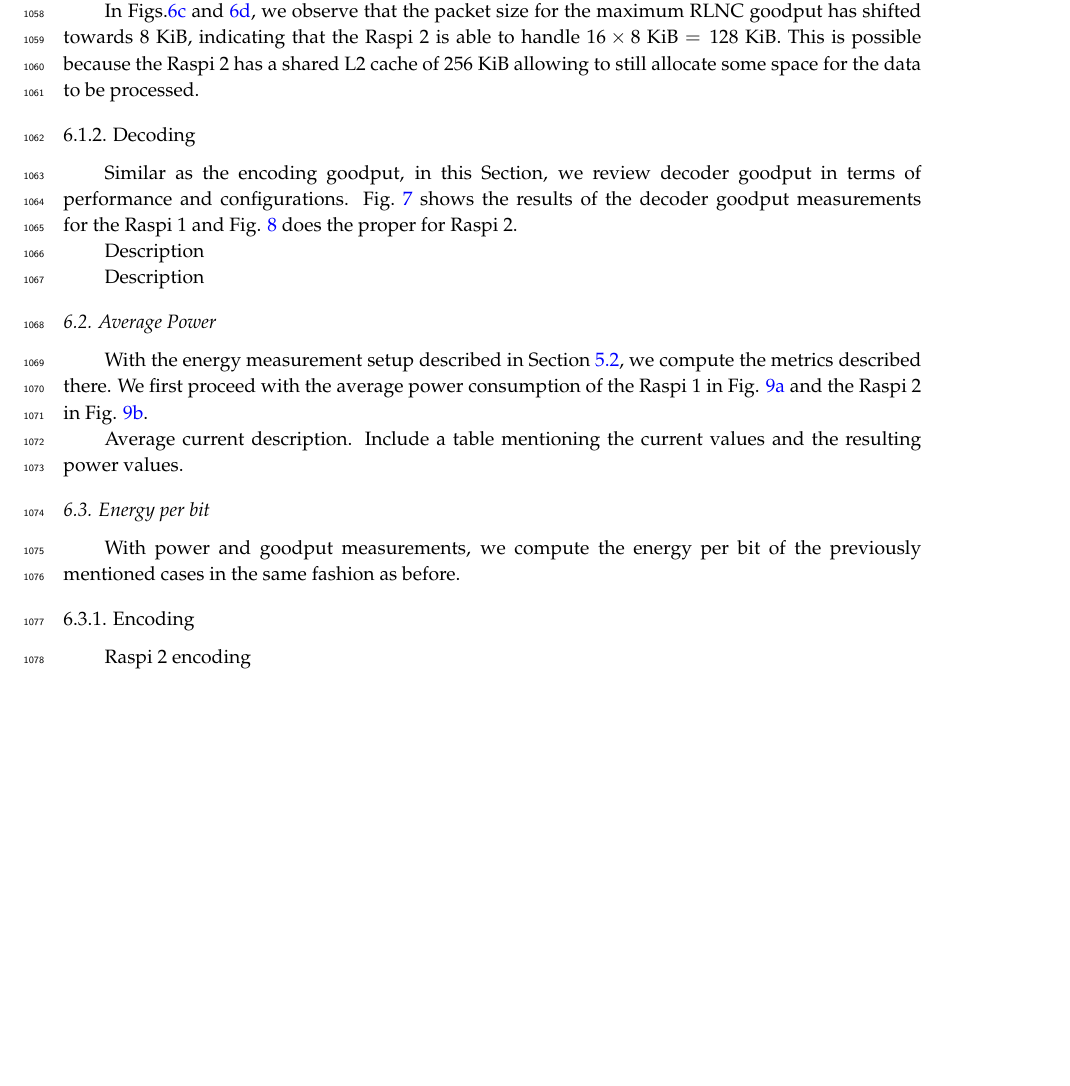
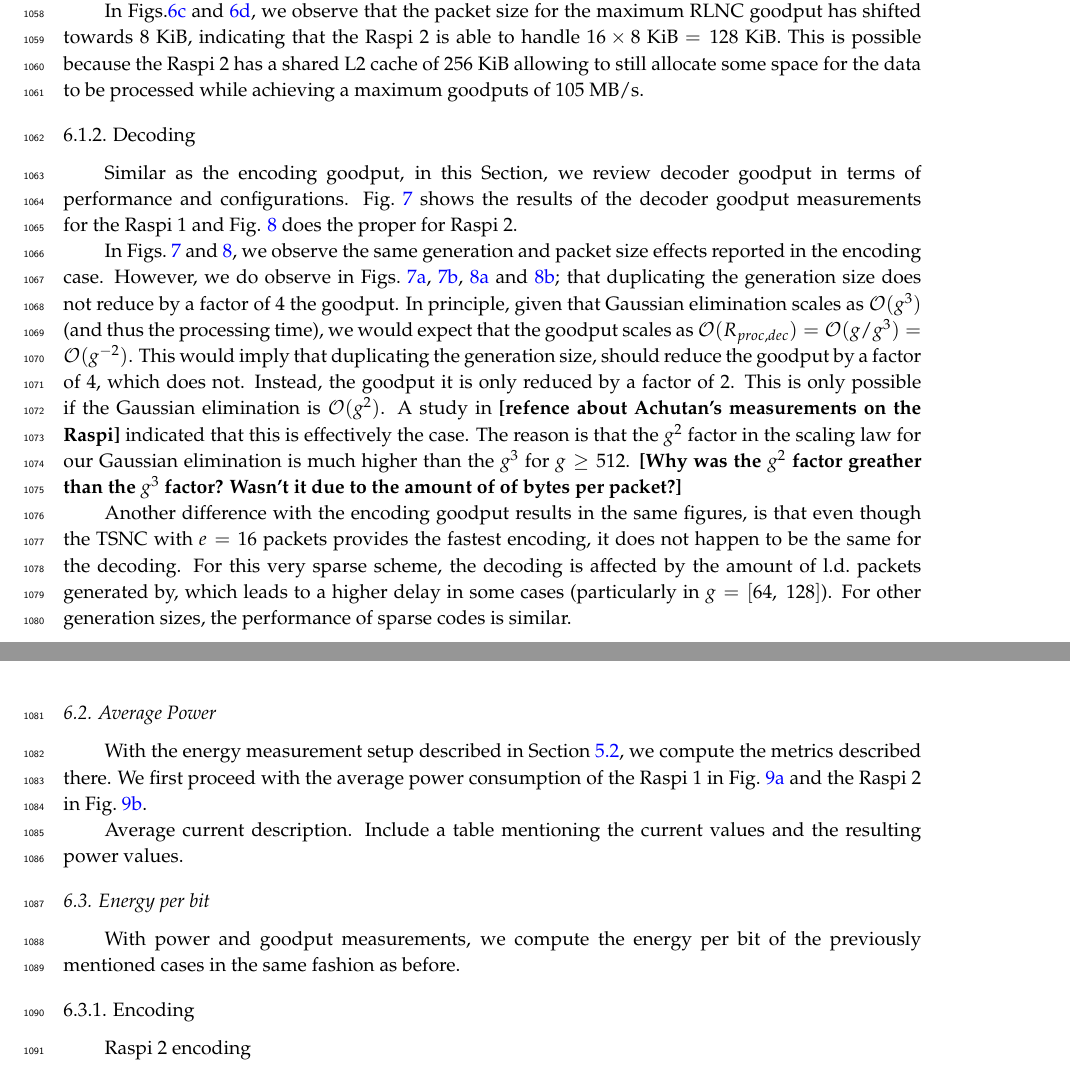
Before and after one commit to nestorjhernandezm/raspi-journal-part-2-coding-schemes, a LaTeX paper (raspi_journal.tex, which reads measurements.tex): part of page 29 of 42 before the commit and two parts of pages 29 and 33 of 42 after it, the two joined at a grey line, cut so that both start at the same text, the shorter picture padded with empty space. Compiled offline with pdfLaTeX.

Commit message:
Goodput done

```diff
--- a/measurements.tex
+++ b/measurements.tex
@@ -245,7 +245,8 @@ In Figs.\ref{fig:enc_good_rasp2_packet_gf2} and
 the maximum \ac{RLNC} goodput has shifted towards 8 KiB, indicating that
 the \ac{Raspi} 2 is able to handle $16 \times 8$ KiB $= 128$ KiB. This is
 possible because the \ac{Raspi} 2 has a shared L2 cache of 256 KiB allowing
-to still allocate some space for the data to be processed.
+to still allocate some space for the data to be processed while achieving
+a maximum goodputs of 105 MB/s.
 
 \subsubsection{Decoding}
 Similar as the encoding goodput, in this Section, we review decoder
@@ -292,8 +293,33 @@ the proper for \ac{Raspi} 2.
     \label{fig:dec_good_rasp1}
 \end{figure*}
 
-Description
+In Figs.~\ref{fig:dec_good_rasp1} and \ref{fig:dec_good_rasp2}, we
+observe the same generation and packet size effects reported in the
+encoding case. However, we do observe in
+Figs.~\ref{fig:dec_good_rasp1_gen_gf2}, \ref{fig:dec_good_rasp1_gen_gf256},
+\ref{fig:dec_good_rasp2_gen_gf2} and \ref{fig:dec_good_rasp2_gen_gf256};
+that duplicating the generation size does not reduce by a factor of 4 the
+goodput. In principle, given that Gaussian elimination scales as
+$\mathcal{O}(g^3)$ (and thus the processing time), we would expect that
+the goodput scales as $\mathcal{O}(R_{proc,dec}) = \mathcal{O}(g/g^{3}) =
+\mathcal{O}(g^{-2})$. This would imply that duplicating the generation
+size, should reduce the goodput by a factor of 4, which does not. Instead,
+the goodput it is only reduced by a factor of 2. This is only possible if
+the Gaussian elimination is $\mathcal{O}(g^2)$. A study in
+\textbf{[refence about Achutan's measurements on the Raspi]} indicated
+that this is effectively the case. The reason is that the $g^2$ factor in
+the scaling law for our Gaussian elimination is much higher than the $g^3$
+for $g \geq 512$. \textbf{[Why was the $g^2$ factor greather than the
+$g^3$ factor? Wasn't it due to the amount of of bytes per packet?]}
 
+Another difference with the encoding goodput results in the same figures,
+is that even though the \ac{TSNC} with $e = 16$ packets provides the fastest
+encoding, it does not happen to be the same for the decoding. For this
+very sparse scheme, the decoding is affected by the amount of \ac{l.d.}
+packets generated by, which leads to a higher delay in some cases
+(particularly in $g = [64,\ 128]$). For other generation sizes, the
+performance of sparse codes is similar.
+%
 \begin{figure*}
     \centering
     \begin{subfigure}[b]{0.475\textwidth}
@@ -331,14 +357,13 @@ Description
     {\small Decoder goodput measurements for the \ac{Raspi} 2}
     \label{fig:dec_good_rasp2}
 \end{figure*}
-
-Description
-
+%
 \subsection{Average Power}
-With the energy measurement setup described in Section \ref{sec:energy_metrics_methods},
-we compute the metrics described there. We first proceed with the average
-power consumption of the \ac{Raspi} 1 in Fig. \ref{fig:current_rasp1} and
-the \ac{Raspi} 2 in Fig. \ref{fig:current_rasp2}.
+With the energy measurement setup described in Section
+\ref{sec:energy_metrics_methods}, we compute the metrics described there.
+We first proceed with the average power consumption of the \ac{Raspi} 1
+in Fig.~\ref{fig:current_rasp1} and the \ac{Raspi} 2 in
+Fig.~\ref{fig:current_rasp2}.
 
 \begin{figure*}
     \centering
```
Also changed, not shown: measurements.tex (4 more changed lines).
